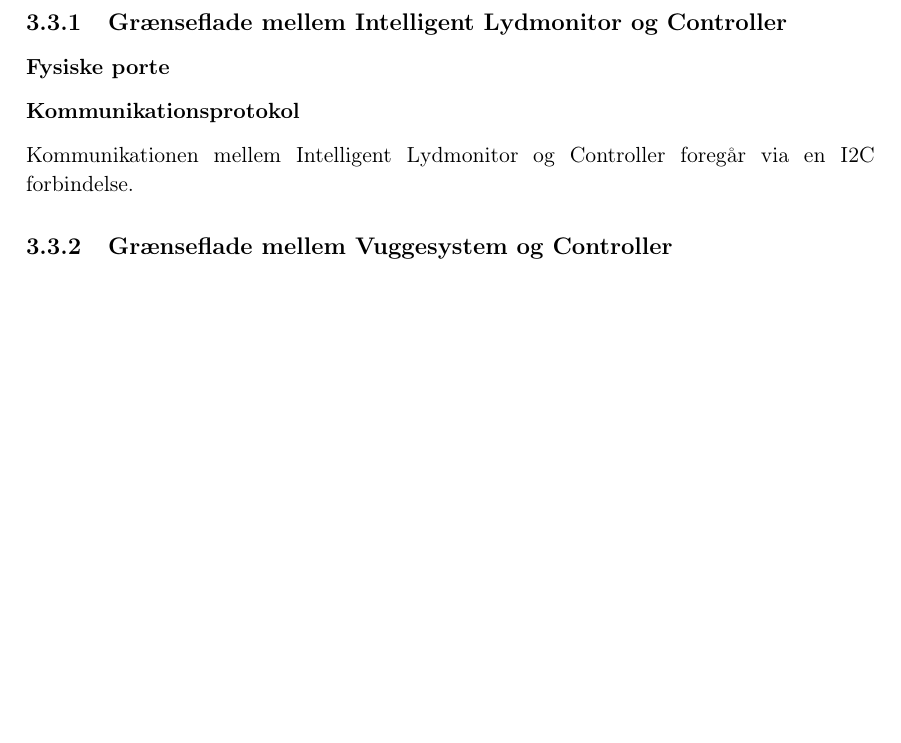
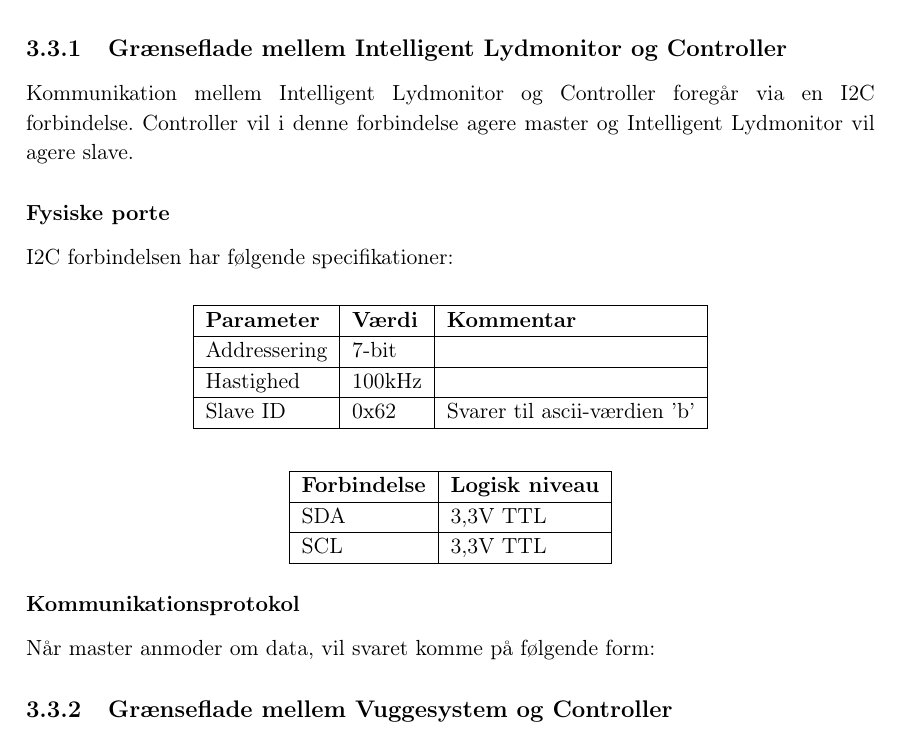
Before and after one commit to mickkn/E4PRJ4, a LaTeX thesis (Projektdokumentation/Master.tex, which reads Projektdokumentation/filer/overordnet/graenseflader.tex): part of page 24 of 45, cut so that both start at the same text, the shorter picture padded with empty space. Compiled offline with pdfLaTeX.

Commit message:
IL HW grænseflade

```diff
--- a/Projektdokumentation/filer/overordnet/graenseflader.tex
+++ b/Projektdokumentation/filer/overordnet/graenseflader.tex
@@ -4,11 +4,35 @@
 I dette afsnit beskrives specifikke hardware grænseflader og protokoller for kommunikation mellem systemets moduler. Disse grænseflader er således modul-udviklernes kontrakt for fyldestgørelse af modulets funktionalitet.
 
 \subsection{Grænseflade mellem Intelligent Lydmonitor og Controller}
+Kommunikation mellem Intelligent Lydmonitor og Controller foregår via en I2C forbindelse. Controller vil i denne forbindelse agere  master og Intelligent Lydmonitor vil agere slave.
+
 \subsubsection*{Fysiske porte}
+
+I2C forbindelsen har følgende specifikationer:
+\begin{center}
+    \begin{tabular}{ | l | l | l |}
+    \hline
+    \textbf{Parameter} 	& \textbf{Værdi} 	& \textbf{Kommentar} 				\\ \hline
+    Addressering 		& 7-bit 			&   								\\ \hline
+    Hastighed 			& 100kHz 			& 									\\ \hline
+    Slave ID 			& 0x62 				& Svarer til ascii-værdien 'b'		\\ \hline
+    \end{tabular}
+\end{center}
+
+\begin{center}
+    \begin{tabular}{ | l | l |}
+    \hline
+    \textbf{Forbindelse} 	& \textbf{Logisk niveau} 	\\ \hline
+    SDA 					& 3,3V TTL 					\\ \hline
+    SCL 					& 3,3V TTL					\\ \hline
+    \end{tabular}
+\end{center}
 
 
 \subsubsection*{Kommunikationsprotokol}
-Kommunikationen mellem Intelligent Lydmonitor og Controller foregår via en I2C forbindelse.
+Når master anmoder om data, vil svaret komme på følgende form:
+
+
 
 \subsection{Grænseflade mellem Vuggesystem og Controller}
 \subsubsection*{Fysiske porte}
```
